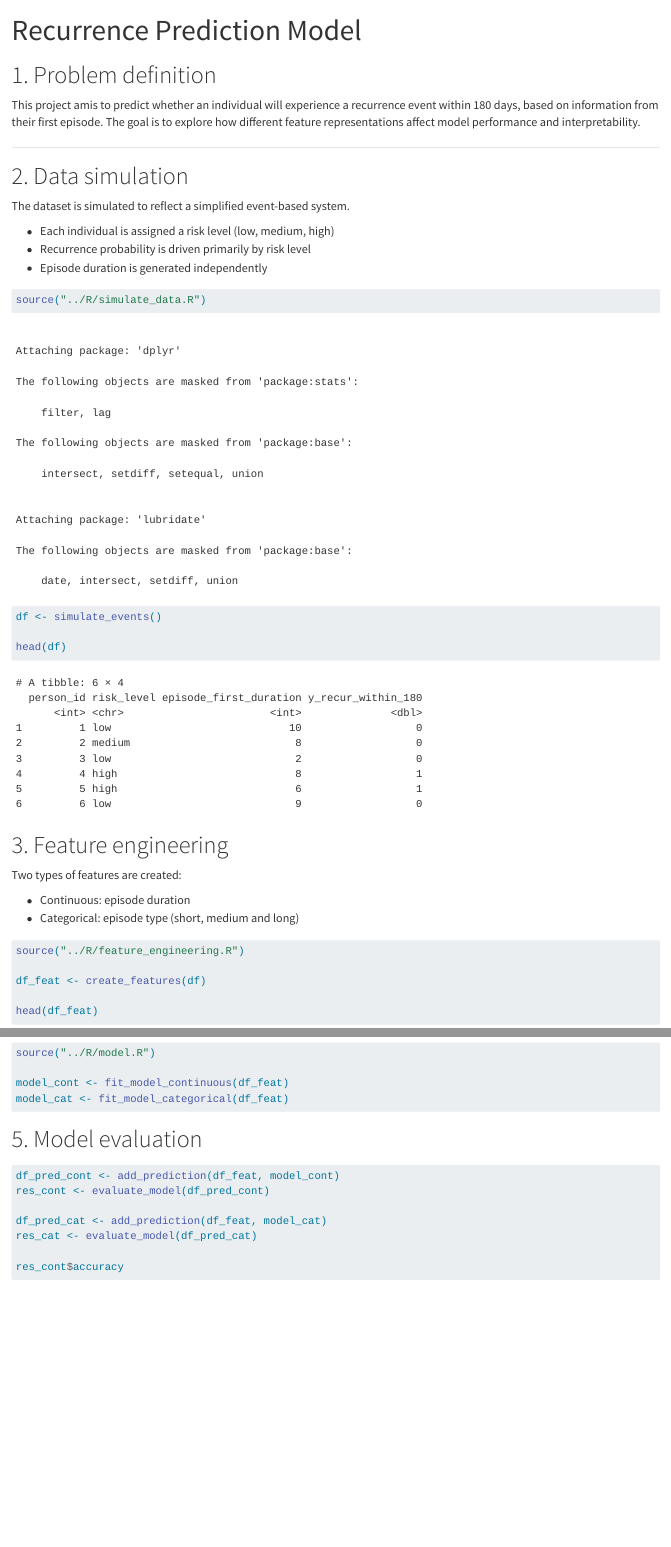
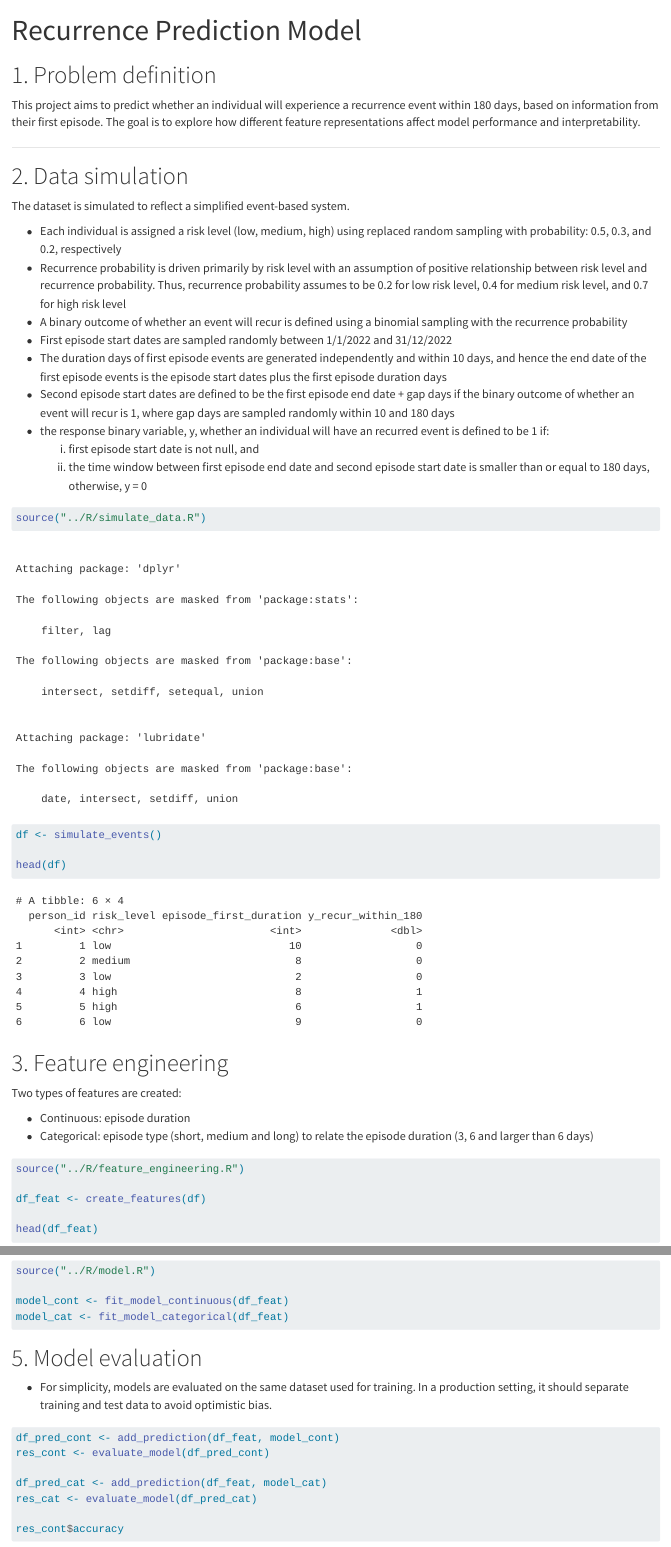
Before and after one commit to jingliao/recurrence_modelling, a Quarto document (report/model_report.qmd): the page in a window 1100 px wide, from its top, and a second part further down, joined at a grey line. Rendered offline with R 4.5, knitr and Pandoc in place of Quarto, with nearby package versions.

Commit message:
refined the report

````diff
--- a/report/model_report.qmd
+++ b/report/model_report.qmd
@@ -5,7 +5,7 @@ format: html
 
 # 1. Problem definition
 
-This project amis to predict whether an individual will experience a recurrence event within 180 days, based on information from their first episode. The goal is to explore how different feature representations affect model performance and interpretability.
+This project aims to predict whether an individual will experience a recurrence event within 180 days, based on information from their first episode. The goal is to explore how different feature representations affect model performance and interpretability.
 
 ---
 
@@ -13,9 +13,16 @@ This project amis to predict whether an individual will experience a recurrence
 
 The dataset is simulated to reflect a simplified event-based system.
 
-- Each individual is assigned a risk level (low, medium, high)
-- Recurrence probability is driven primarily by risk level
-- Episode duration is generated independently
+- Each individual is assigned a risk level (low, medium, high) using replaced random sampling with probability: 0.5, 0.3, and 0.2, respectively
+- Recurrence probability is driven primarily by risk level with an assumption of positive relationship between risk level and recurrence probability. Thus, recurrence probability assumes to be 0.2 for low risk level, 0.4 for medium risk level, and 0.7 for high risk level
+- A binary outcome of whether an event will recur is defined using a binomial sampling with the recurrence probability
+- First episode start dates are sampled randomly between 1/1/2022 and 31/12/2022
+- The duration days of first episode events are generated independently and within 10 days, and hence the end date of the first episode events is the episode start dates plus the first episode duration days
+- Second episode start dates are defined to be the first episode end date + gap days if the binary outcome of whether an event will recur is 1, where gap days are sampled randomly within 10 and 180 days
+- the response binary variable, y, whether an individual will have an recurred event is defined to be 1 if:
+  i. first episode start date is not null, and
+  ii. the time window between first episode end date and second episode start date is smaller than or equal to 180 days,
+  otherwise, y = 0
 
 ```{r}
 
@@ -31,7 +38,7 @@ head(df)
 Two types of features are created:
 
 - Continuous: episode duration
-- Categorical: episode type (short, medium and long)
+- Categorical: episode type (short, medium and long) to relate the episode duration (3, 6 and larger than 6 days)
 
 ```{r}
 
@@ -61,6 +68,7 @@ model_cat <- fit_model_categorical(df_feat)
 
 # 5. Model evaluation
 
+- For simplicity, models are evaluated on the same dataset used for training. In a production setting, it should separate training and test data to avoid optimistic bias.
 ```{r}
 
 df_pred_cont <- add_prediction(df_feat, model_cont)
````
Also changed, not shown: report/model_report.qmd (12 more changed lines).
